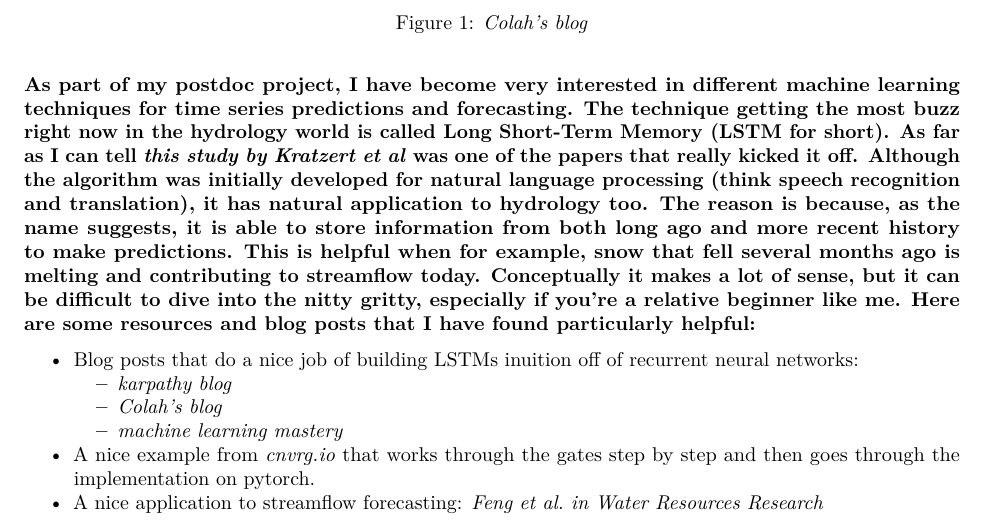
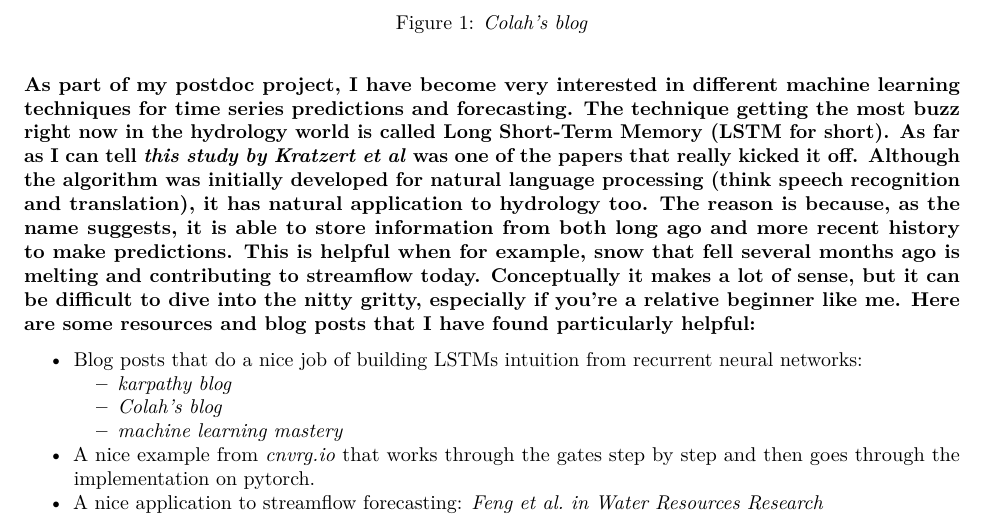
Before and after one commit to galengorski/galengorski.github.io, an R Markdown document (updates.Rmd): part of page 1 of 7, cut so that both start at the same text. Rendered offline with R 4.5, knitr and Pandoc, then LaTeX, with nearby package versions.

Commit message:
fix typo in updates.Rmd

```diff
--- a/updates.Rmd
+++ b/updates.Rmd
@@ -35,7 +35,7 @@ output:
 
 #### As part of my postdoc project, I have become very interested in different machine learning techniques for time series predictions and forecasting. The technique getting the most buzz right now in the hydrology world is called Long Short-Term Memory (LSTM for short). As far as I can tell [_this study by Kratzert et al_](https://hess.copernicus.org/articles/22/6005/2018/) was one of the papers that really kicked it off. Although the algorithm was initially developed for natural language processing (think speech recognition and translation), it has natural application to hydrology too. The reason is because, as the name suggests, it is able to store information from both long ago and more recent history to make predictions. This is helpful when for example, snow that fell several months ago is melting and contributing to streamflow today. Conceptually it makes a lot of sense, but it can be difficult to dive into the nitty gritty, especially if you're a relative beginner like me. Here are some resources and blog posts that I have found particularly helpful:
 
-- Blog posts that do a nice job of building LSTMs inuition off of recurrent neural networks:
+- Blog posts that do a nice job of building LSTMs intuition from recurrent neural networks:
   - [_karpathy blog_](http://karpathy.github.io/2015/05/21/rnn-effectiveness/)
   - [_Colah's blog_](https://colah.github.io/posts/2015-08-Understanding-LSTMs/)
   - [_machine learning mastery_](https://machinelearningmastery.com/gentle-introduction-long-short-term-memory-networks-experts/)
```
